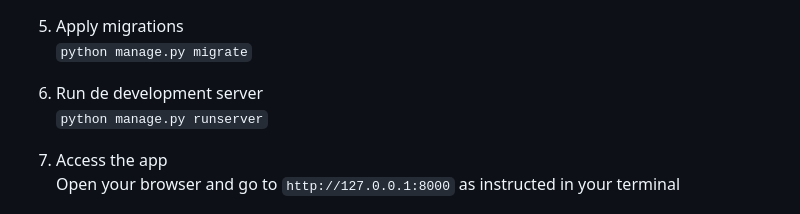
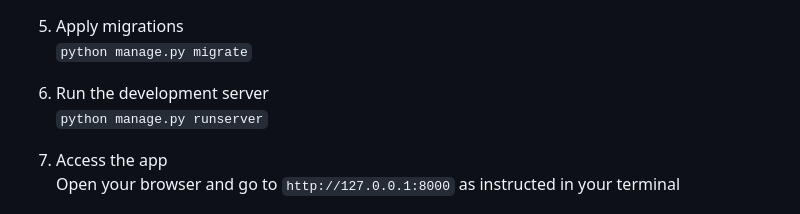
Before and after one commit to ManuDiop/Super-Family-Tree, a Markdown page: README.md, the part around the change. Rendered like a GitHub page.

````diff
--- a/README.md
+++ b/README.md
@@ -79,7 +79,7 @@
 5. Apply migrations\
 ``` python manage.py migrate ```
 
-6. Run de development server\
+6. Run the development server\
 ``` python manage.py runserver ```
 
 7. Access the app\
````
